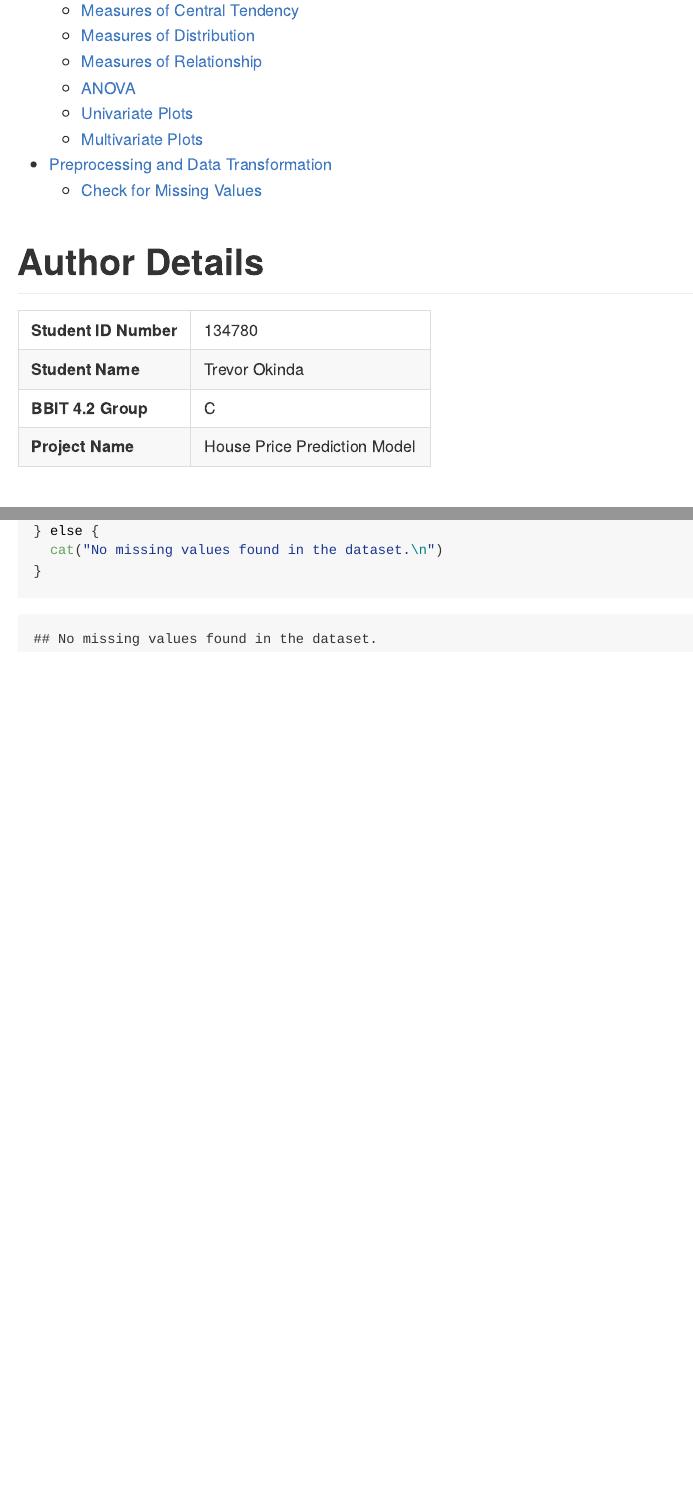
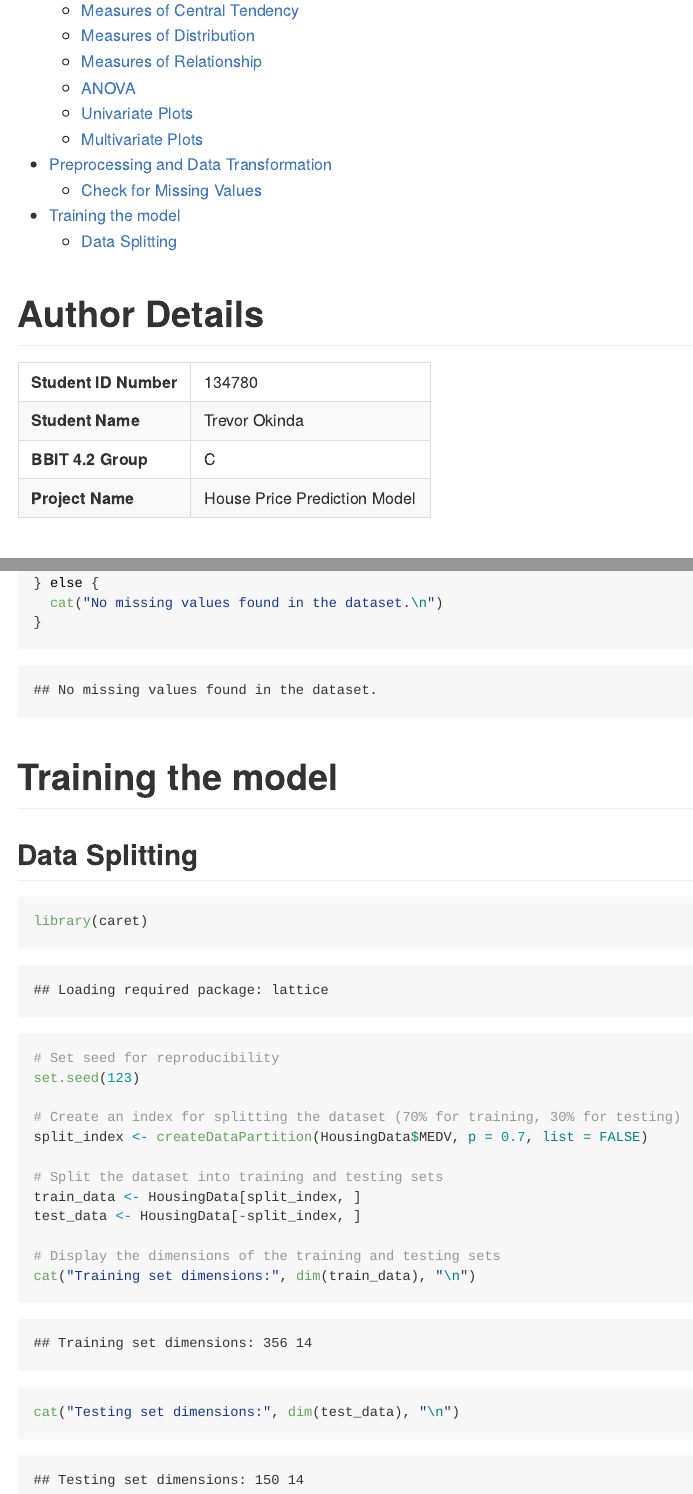
Before and after one commit to TrevorA17/BI-Project3, an R Markdown document (markdown/HousePricePrediction.Rmd): the page in a window 1100 px wide, from 330 px down, and a second part further down, joined at a grey line. The pictures show the output file markdown/HousePricePrediction.md that the author committed with the source, drawn offline in the style of GitHub; long lines of code are wrapped.

Commit message:
rmd update

````diff
--- a/markdown/HousePricePrediction.Rmd
+++ b/markdown/HousePricePrediction.Rmd
@@ -317,3 +317,23 @@ if (length(columns_with_missing) > 0) {
 }
 
 ```
+
+# Training the model
+## Data Splitting
+```{r Data Splitting}
+library(caret)
+
+# Set seed for reproducibility
+set.seed(123)
+
+# Create an index for splitting the dataset (70% for training, 30% for testing)
+split_index <- createDataPartition(HousingData$MEDV, p = 0.7, list = FALSE)
+
+# Split the dataset into training and testing sets
+train_data <- HousingData[split_index, ]
+test_data <- HousingData[-split_index, ]
+
+# Display the dimensions of the training and testing sets
+cat("Training set dimensions:", dim(train_data), "\n")
+cat("Testing set dimensions:", dim(test_data), "\n")
+```
````
Also changed, not shown: markdown/HousePricePrediction.md.
